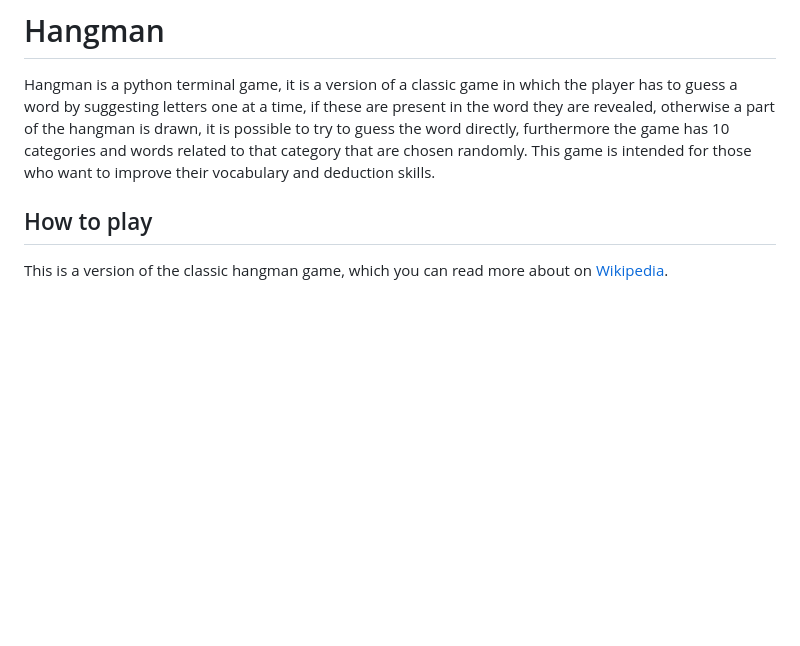
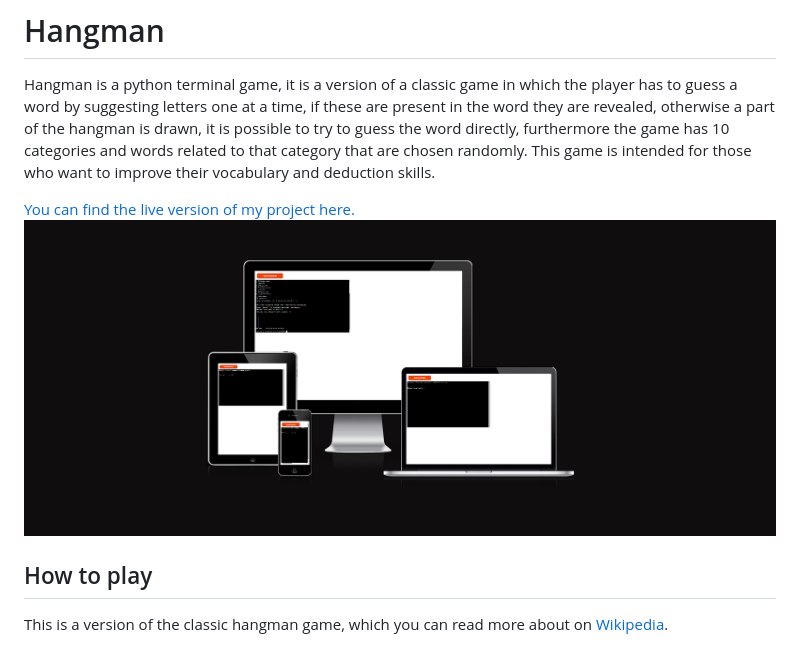
Before and after one commit to Lsverry/Hangman, a Markdown page: README.md, the part around the change. Drawn GitHub-style; pictures changed too: assets/images/different_screens.png (added); blank space fills up the shorter version.

```diff
--- a/README.md
+++ b/README.md
@@ -1,6 +1,9 @@
 # Hangman
 
 Hangman is a python terminal game, it is a version of a classic game in which the player has to guess a word by suggesting letters one at a time, if these are present in the word they are revealed, otherwise a part of the hangman is drawn, it is possible to try to guess the word directly, furthermore the game has 10 categories and words related to that category that are chosen randomly. This game is intended for those who want to improve their vocabulary and deduction skills.
+
+[You can find the live version of my project here.](https://hangman2-0ebfc7274112.herokuapp.com/)
+![Hangman different screens](assets/images/different_screens.png)
 
 ## How to play
 
```
Also changed, not shown: image-1.png (added), 1 other file.
